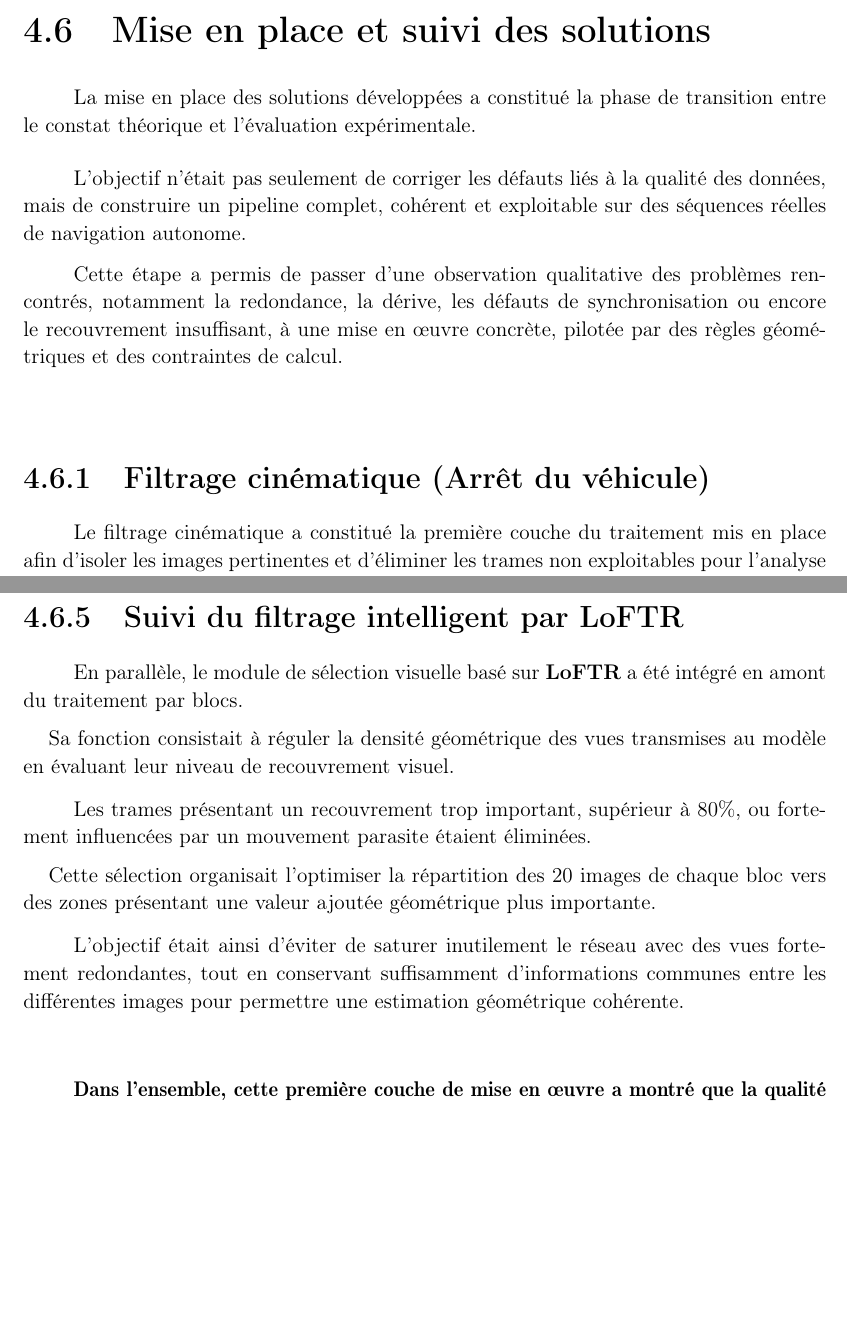
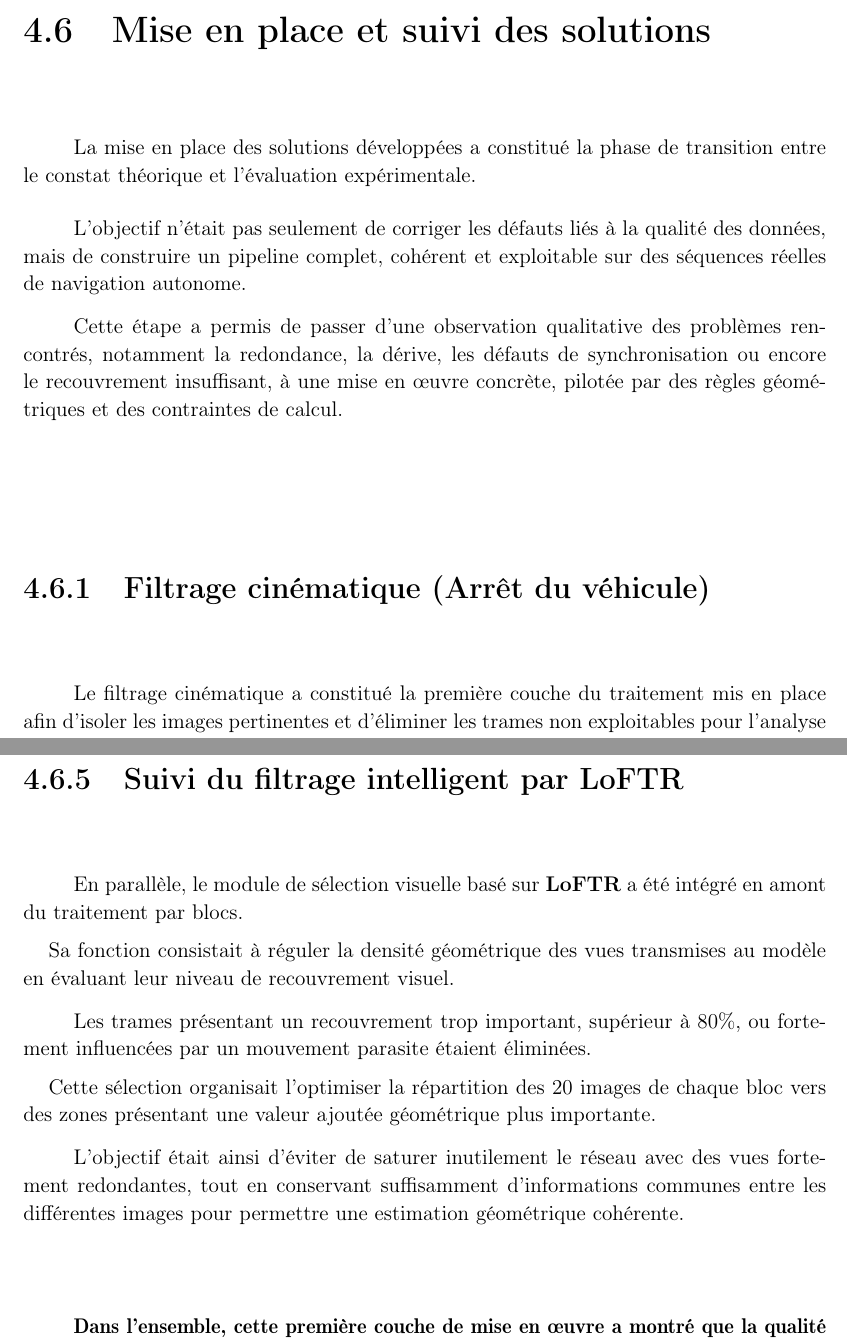
Before and after one commit to RhomDev/rapport-memoire-projet, a LaTeX document (rapport_stage_M1_2/rapport_cor2.tex): two parts of pages 38 and 41 of 57, joined at a grey line, cut so that both start at the same text, the shorter picture padded with empty space. Compiled offline with pdfLaTeX.

Commit message:
mise en page termine jusqu avant bilan

```diff
--- a/rapport_stage_M1_2/rapport_cor2.tex
+++ b/rapport_stage_M1_2/rapport_cor2.tex
@@ -1294,16 +1294,19 @@ Cette stratégie devait limiter la consommation de mémoire GPU et d'assurer une
 
 \section{Mise en place et suivi des solutions}
 
+\vspace{1cm}
+
 \hspace*{1cm}La mise en place des solutions développées a constitué la phase de transition entre le constat théorique et l'évaluation expérimentale.\vspace{0.3cm}
 
-\hspace*{1cm}L'objectif n'était pas seulement de corriger les défauts liés à la qualité des données, mais de construire un pipeline complet, cohérent et exploitable sur des séquences réelles de navigation autonome.\vspace{0.05cm}
+\hspace*{1cm}L'objectif n'était pas seulement de corriger les défauts liés à la qualité des données, mais de construire un pipeline complet, cohérent et exploitable sur des séquences réelles de navigation autonome.\vspace{0.1cm}
 
 \hspace*{1cm}Cette étape a permis de passer d'une observation qualitative des problèmes rencontrés, notamment la redondance, la dérive, les défauts de synchronisation ou encore le recouvrement insuffisant, à une mise en œuvre concrète, pilotée par des règles géométriques et des contraintes de calcul.
 
-\par\bigskip
-\par\bigskip
+\vspace{2cm}
 
 \subsection{Filtrage cinématique (Arrêt du véhicule)}
+
+\vspace{1cm}
 
 \hspace*{1cm}Le filtrage cinématique a constitué la première couche du traitement mis en place afin d'isoler les images pertinentes et d'éliminer les trames non exploitables pour l'analyse géométrique.\\
 
@@ -1374,6 +1377,8 @@ Cette stratégie devait limiter la consommation de mémoire GPU et d'assurer une
 
 \subsection{Suivi du filtrage intelligent par LoFTR}
 
+\vspace{1cm}
+
 \hspace*{1cm}En parallèle, le module de sélection visuelle basé sur \textbf{LoFTR} a été intégré en amont du traitement par blocs. \vspace{0.01cm}
 
 \hspace*{0.5cm}Sa fonction consistait à réguler la densité géométrique des vues transmises au modèle en évaluant leur niveau de recouvrement visuel.\vspace{0.1cm}
@@ -1382,7 +1387,7 @@ Cette stratégie devait limiter la consommation de mémoire GPU et d'assurer une
 
 \hspace*{0.5cm}Cette sélection organisait l'optimiser la répartition des 20 images de chaque bloc vers des zones présentant une valeur ajoutée géométrique plus importante.\vspace{0.1cm}
 
-\hspace*{1cm}L'objectif était ainsi d'éviter de saturer inutilement le réseau avec des vues fortement redondantes, tout en conservant suffisamment d'informations communes entre les différentes images pour permettre une estimation géométrique cohérente.\vspace{1cm}
+\hspace*{1cm}L'objectif était ainsi d'éviter de saturer inutilement le réseau avec des vues fortement redondantes, tout en conservant suffisamment d'informations communes entre les différentes images pour permettre une estimation géométrique cohérente.\vspace{1.5cm}
 
 \hspace*{1cm}\textsb{Dans l'ensemble, cette première couche de mise en œuvre a montré que la qualité de la calibration dépendait autant du modèle utilisé que de la manière dont les données étaient filtrées, ordonnées et réassemblées.}
 
```
Also changed, not shown: rapport_stage_M1_2/rapport_cor2.tex (8 more changed lines), 2 other files.
